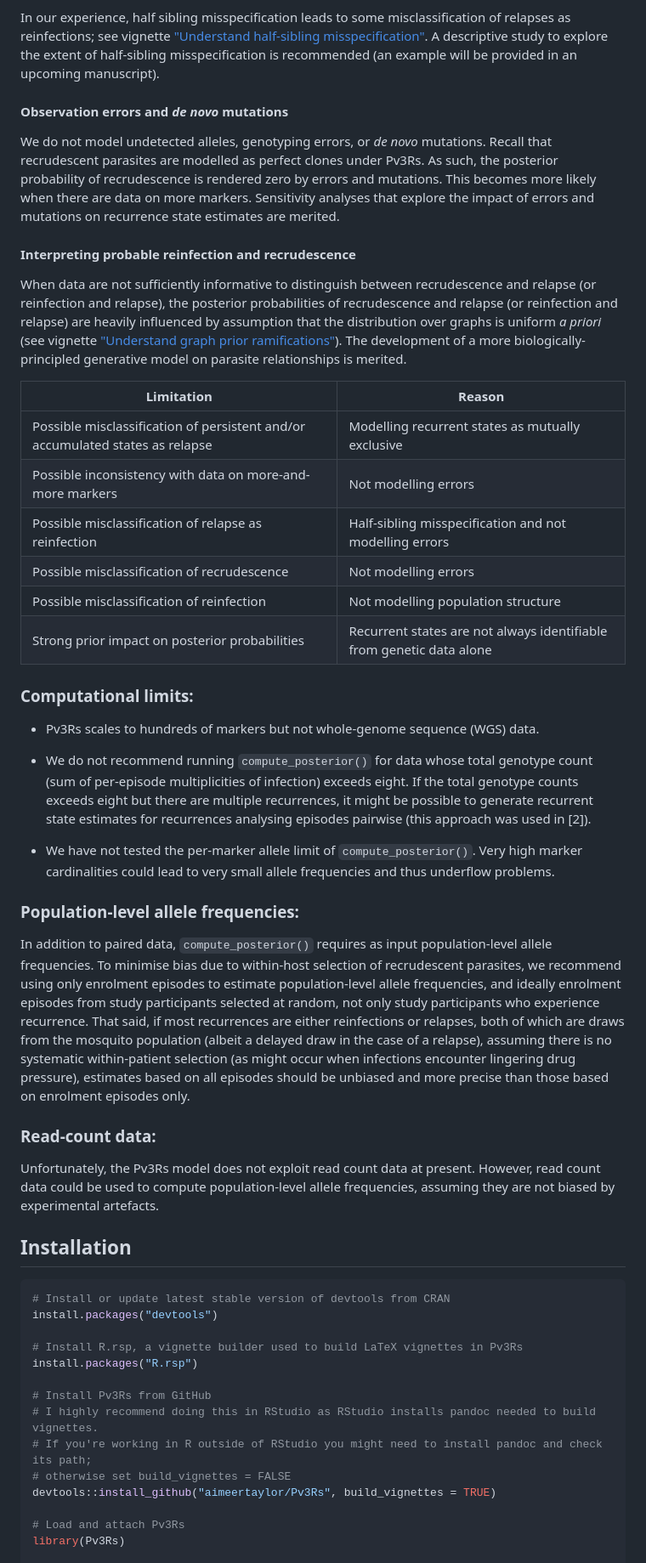
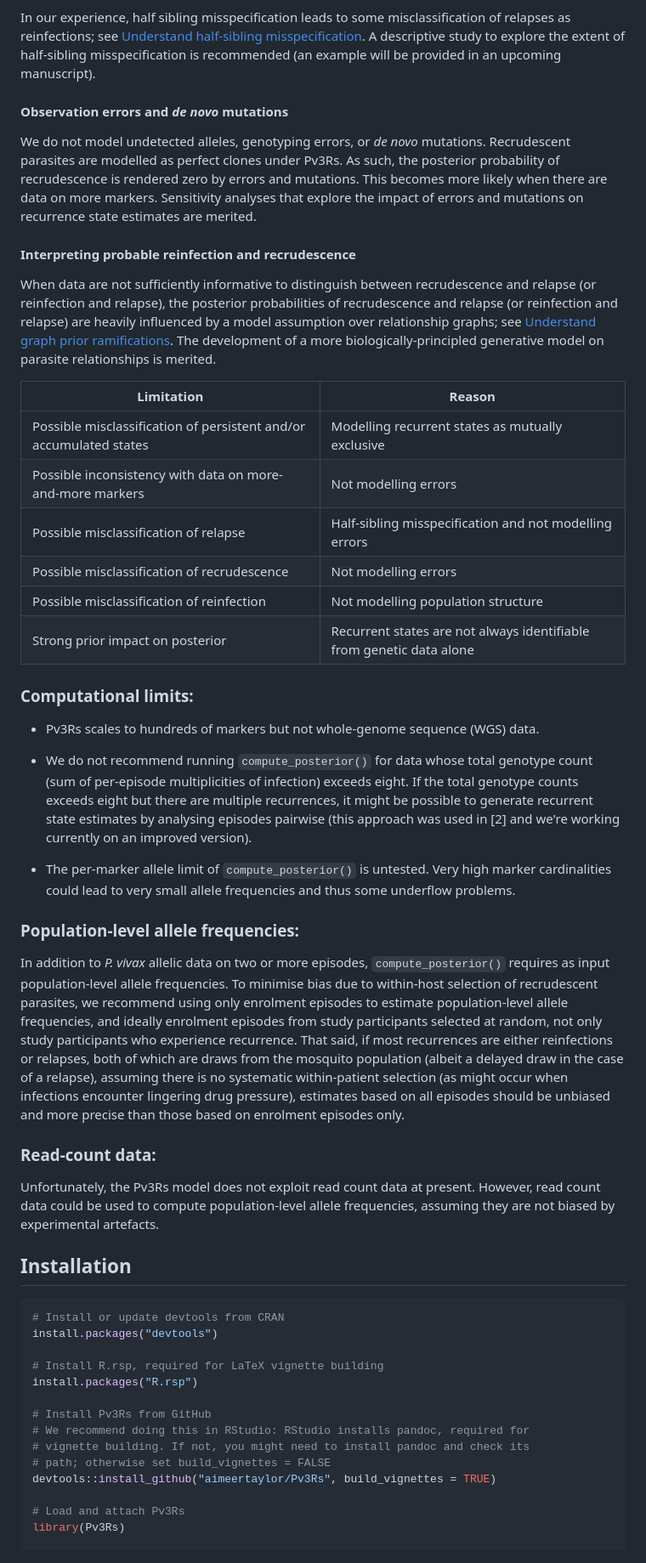
Before and after one commit to aimeertaylor/Pv3Rs, a Markdown page: README.md, the part around the change printed below. Shown: that part at 85% size. Rendered like a GitHub page.

````diff
--- a/README.md
+++ b/README.md
@@ -97,12 +88,12 @@ parasites as regular siblings via the following assumptions:
 
 In our experience, half sibling misspecification leads to some misclassification
-of relapses as reinfections; see vignette ["Understand half-sibling misspecification"](https://aimeertaylor.github.io/Pv3Rs/articles/understand-half-sibs.html).
+of relapses as reinfections; see [Understand half-sibling misspecification](https://aimeertaylor.github.io/Pv3Rs/articles/understand-half-sibs.html).
 A descriptive study to explore the extent of half-sibling misspecification is
 recommended (an example will be provided in an upcoming manuscript).
 
 #### Observation errors and *de novo* mutations
 We do not model undetected alleles, genotyping errors, or *de novo* mutations.
-Recall that recrudescent parasites are modelled as perfect clones under Pv3Rs. As
+Recrudescent parasites are modelled as perfect clones under Pv3Rs. As
 such, the posterior probability of recrudescence is rendered zero by errors and
 mutations. This becomes more likely when there are data on more markers. Sensitivity
 analyses that explore the impact of errors and mutations on recurrence state
@@ -111,19 +102,19 @@ estimates are merited.
 #### Interpreting probable reinfection and recrudescence
 When data are not sufficiently informative to distinguish between recrudescence and
 relapse (or reinfection and relapse), the posterior probabilities of recrudescence and
-relapse (or reinfection and relapse) are heavily influenced by assumption that the distribution
-over graphs is uniform *a priori* (see vignette ["Understand graph prior ramifications"](https://aimeertaylor.github.io/Pv3Rs/articles/understand-graph-prior.html)).
+relapse (or reinfection and relapse) are heavily influenced by a model assumption over relationship
+graphs; see [Understand graph prior ramifications](https://aimeertaylor.github.io/Pv3Rs/articles/understand-graph-prior.html).
 The development of a more biologically-principled generative model on parasite
 relationships is merited.
 
 Limitation | Reason
 ----------- | ------
-Possible misclassification of persistent and/or accumulated states as relapse | Modelling recurrent states as mutually exclusive
+Possible misclassification of persistent and/or accumulated states | Modelling recurrent states as mutually exclusive
 Possible inconsistency with data on more-and-more markers | Not modelling errors
-Possible misclassification of relapse as reinfection | Half-sibling misspecification and not modelling errors
+Possible misclassification of relapse | Half-sibling misspecification and not modelling errors
 Possible misclassification of recrudescence | Not modelling errors
 Possible misclassification of reinfection | Not modelling population structure
-Strong prior impact on posterior probabilities | Recurrent states are not always identifiable from genetic data alone
+Strong prior impact on posterior | Recurrent states are not always identifiable from genetic data alone
 
 
 ### Computational limits:
@@ -133,27 +124,28 @@ Strong prior impact on posterior probabilities | Recurrent states are not always
 - We do not recommend running `compute_posterior()` for data whose total
 genotype count (sum of per-episode multiplicities of infection) exceeds eight.
 If the total genotype counts exceeds eight but there are multiple recurrences,
-it might be possible to generate recurrent state estimates for recurrences
-analysing episodes pairwise (this approach was used in [2]).
+it might be possible to generate recurrent state estimates by analysing episodes
+pairwise (this approach was used in [2] and we're working currently on an
+improved version).
 
-- We have not tested the per-marker allele limit of `compute_posterior()`.
+- The per-marker allele limit of `compute_posterior()` is untested.
 Very high marker cardinalities could lead to very small allele frequencies and
-thus underflow problems.
+thus some underflow problems.
 
 
 ### Population-level allele frequencies:
 
-In addition to paired data, `compute_posterior()` requires as input
-population-level allele frequencies. To minimise bias due to within-host
-selection of recrudescent parasites, we recommend using only enrolment episodes
-to estimate population-level allele frequencies, and ideally enrolment episodes
-from study participants selected at random, not only study participants who
-experience recurrence. That said, if most recurrences are either reinfections or
-relapses, both of which are draws from the mosquito population (albeit a delayed
-draw in the case of a relapse), assuming there is no systematic within-patient
-selection (as might occur when infections encounter lingering drug pressure),
-estimates based on all episodes should be unbiased and more precise than those
-based on enrolment episodes only.
+In addition to *P. vivax* allelic data on two or more episodes,
+`compute_posterior()` requires as input population-level allele frequencies. To
+minimise bias due to within-host selection of recrudescent parasites, we
+recommend using only enrolment episodes to estimate population-level allele
+frequencies, and ideally enrolment episodes from study participants selected at
+random, not only study participants who experience recurrence. That said, if
+most recurrences are either reinfections or relapses, both of which are draws
+from the mosquito population (albeit a delayed draw in the case of a relapse),
+assuming there is no systematic within-patient selection (as might occur when
+infections encounter lingering drug pressure), estimates based on all episodes
+should be unbiased and more precise than those based on enrolment episodes only.
 
 ### Read-count data:
 
@@ -165,16 +157,16 @@ frequencies, assuming they are not biased by experimental artefacts.
 ## Installation
 
 ```r
-# Install or update latest stable version of devtools from CRAN
+# Install or update devtools from CRAN
 install.packages("devtools")
 
-# Install R.rsp, a vignette builder used to build LaTeX vignettes in Pv3Rs
+# Install R.rsp, required for LaTeX vignette building
 install.packages("R.rsp")
 
 # Install Pv3Rs from GitHub
-# I highly recommend doing this in RStudio as RStudio installs pandoc needed to build vignettes.
-# If you're working in R outside of RStudio you might need to install pandoc and check its path;
-# otherwise set build_vignettes = FALSE
+# We recommend doing this in RStudio: RStudio installs pandoc, required for
+# vignette building. If not, you might need to install pandoc and check its
+# path; otherwise set build_vignettes = FALSE
 devtools::install_github("aimeertaylor/Pv3Rs", build_vignettes = TRUE)
 
 # Load and attach Pv3Rs
````
Also changed, not shown: other parts of README.md (+39 -48 lines).
